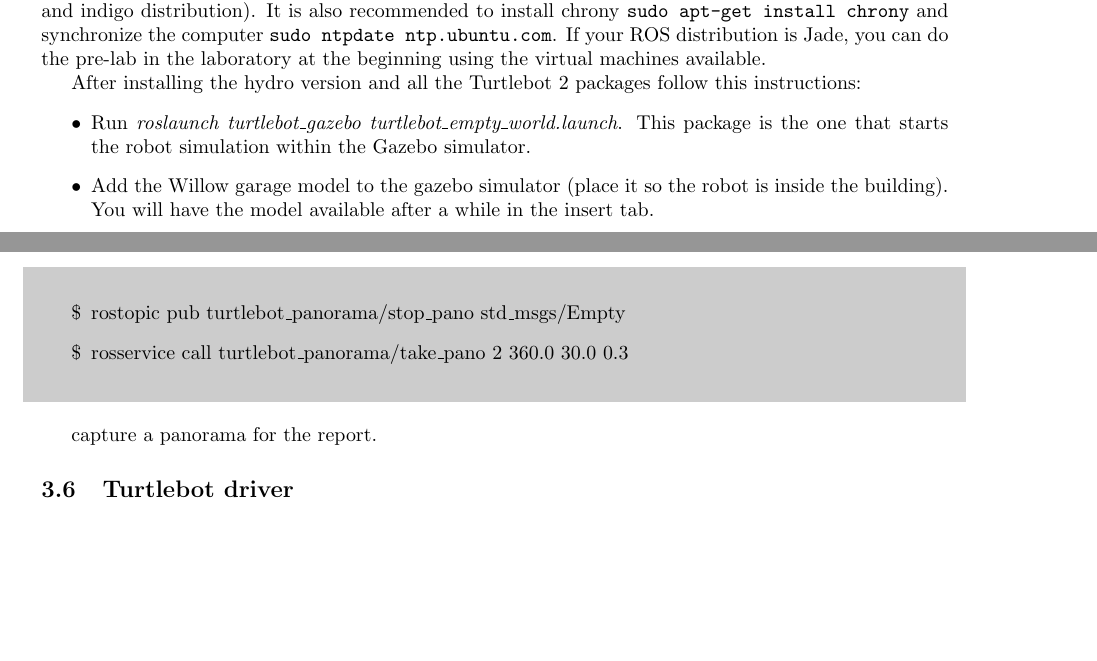
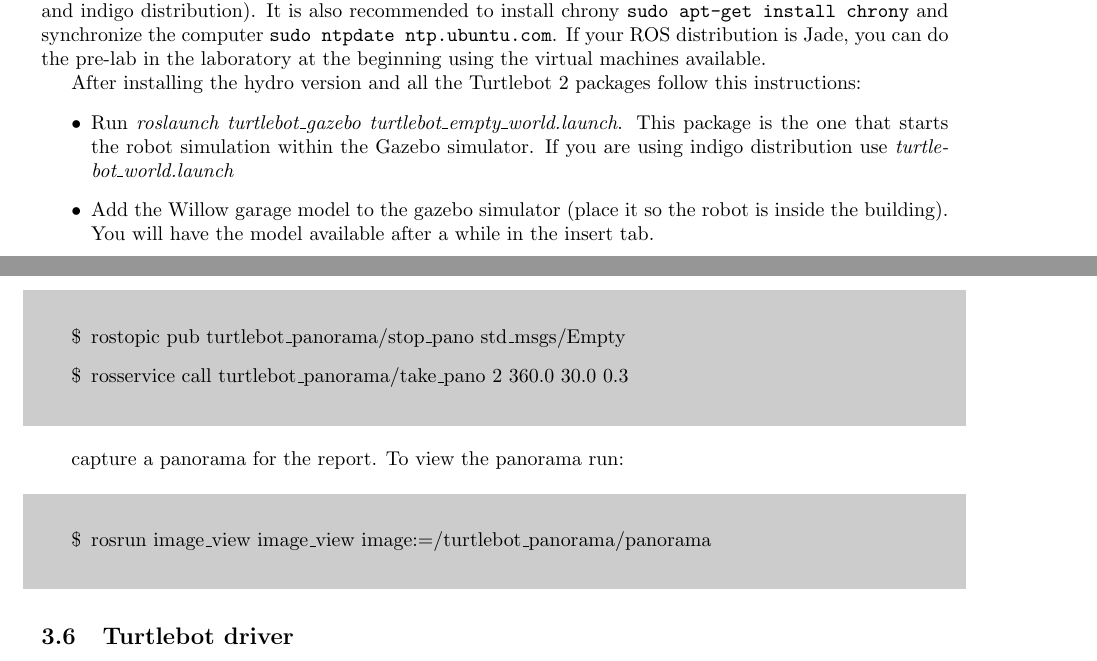
Before and after one commit to OlehKSS/ros, a LaTeX document (lab1_turtlebot/lab1-guide.tex): two parts of pages 1 and 5 of 6 before the commit and two parts of pages 1 and 5 of 7 after it, joined at a grey line, cut so that both start at the same text, the shorter picture padded with empty space. Compiled offline with pdfLaTeX.

Commit message:
Minor changes

```diff
--- a/lab1_turtlebot/lab1-guide.tex
+++ b/lab1_turtlebot/lab1-guide.tex
@@ -63,7 +63,7 @@ Upgrade to hydro or indigo your ROS distribution (if you have newer versions the
 
 After installing the hydro version and all the Turtlebot 2 packages follow this instructions:
 \begin{itemize}
-	\item Run \textit{roslaunch turtlebot\_gazebo turtlebot\_empty\_world.launch}. This package is the one that starts the robot simulation within the Gazebo simulator.
+	\item Run \textit{roslaunch turtlebot\_gazebo turtlebot\_empty\_world.launch}. This package is the one that starts the robot simulation within the Gazebo simulator. If you are using indigo distribution use \textit{turtlebot\_world.launch}
 	\item Add the Willow garage model to the gazebo simulator (place it so the robot is inside the building). You will have the model available after a while in the insert tab.
 	\item Run \textit{roslaunch turtlebot\_teleop keyboard\_teleop.launch} in a new terminal. Drive the robot around using the keys indicated in the terminal.
 	\item Run \textit{roslaunch turtlebot\_gazebo gmapping\_demo.launch} and \textit{roslaunch turtlebot\_rviz\_launchers \\ view\_navigation.launch} in two new terminals. Drive the robot around and build a map. Save a screen shot of Rviz where a map of at least two rooms can be seen (the visualizer, not the simulator) and submit it through the Moodle before the day of the lab.
@@ -253,7 +253,12 @@ it can also be stopped using either one of the following calls:
 		\item[\$] rosservice call turtlebot\_panorama/take\_pano 2 360.0 30.0 0.3
 	\end{itemize}
 \end{shaded}
-capture a panorama for the report.
+capture a panorama for the report. To view the panorama run:
+\begin{shaded}
+	\begin{itemize}
+		\item[\$] rosrun image\_view image\_view image:=/turtlebot\_panorama/panorama
+	\end{itemize}
+\end{shaded}
 
 \subsection{Turtlebot driver}
 Along with the lab documentation you can find a ROS package called \texttt{lab1\_turtlebot}. This package contains the script where the lab programming will be done. Please modify the driver.py (\texttt{lab1\_turtlebot/src/driver.py}) in order to be able to make the Turtlebot go to a given position. For this purpose, please modify the constructor of the driver class where the definition of the subscriber, publisher and velocity message are missing. You will have to modify also the functions \texttt{read\_position}, which stores the position received on a message to the class variables, and \texttt{compute\_velocity} where the velocity message is created.
```
Also changed, not shown: lab1_turtlebot/lab1-guide.pdf.
